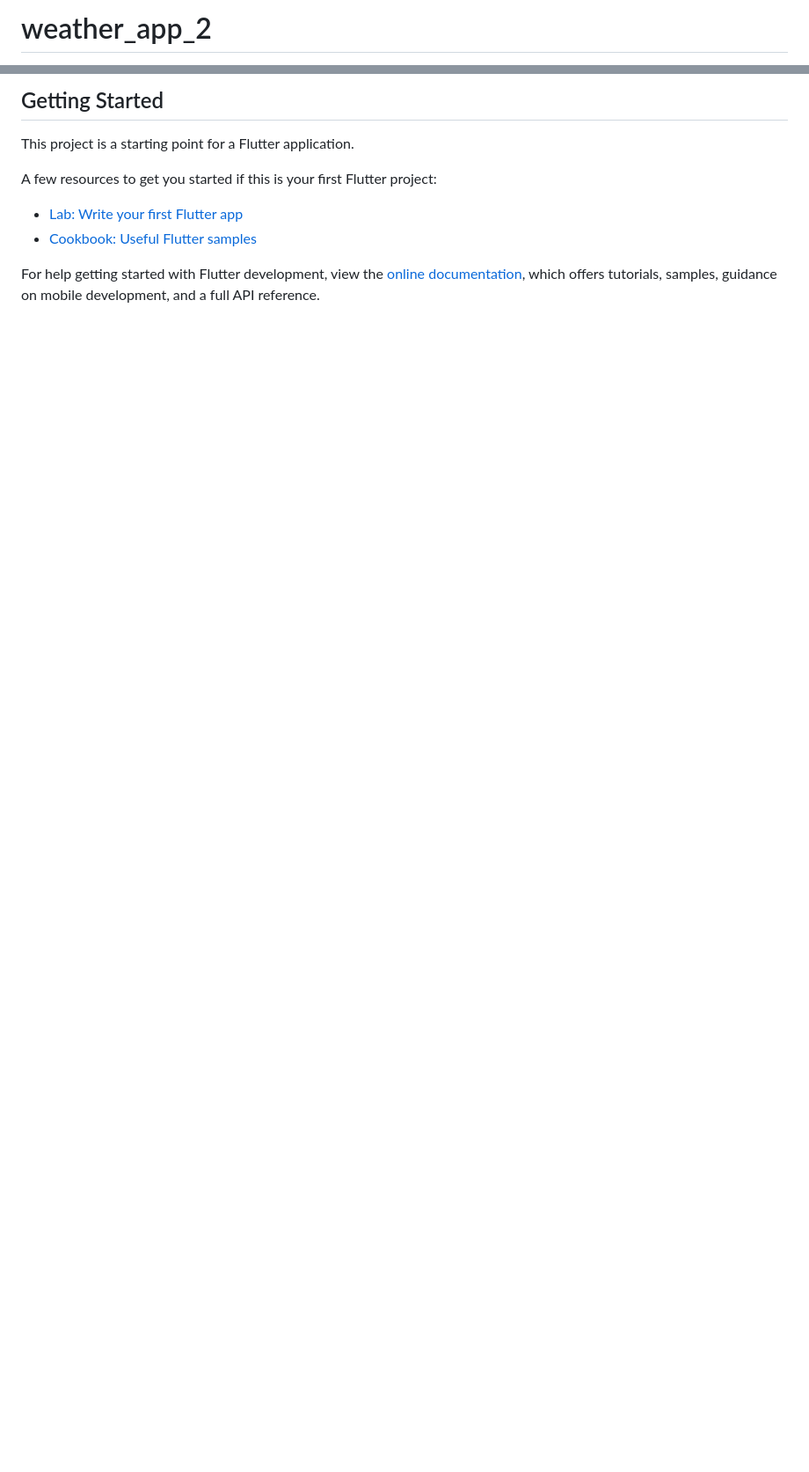
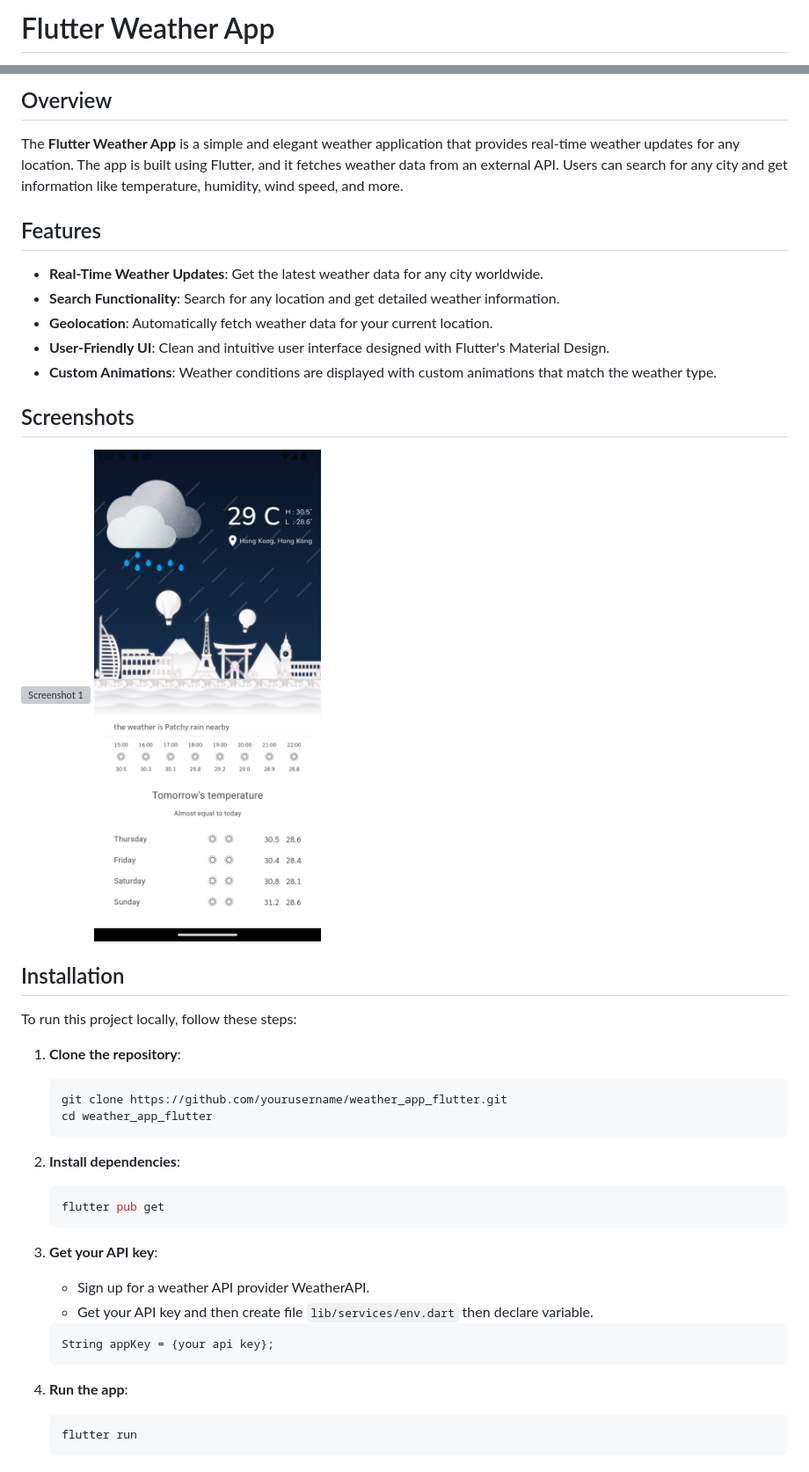
Before and after one commit to MohamedAlaga/weather_app_flutter, a Markdown page: README.md, 2 parts joined by grey strips. Shown: that part at 88% size. GitHub-like rendering; pictures changed too: assets/images/Screenshot2.png (added); blank space fills up the shorter version; grey boxes are pictures that could not be loaded.

````diff
--- a/README.md
+++ b/README.md
@@ -1,2 +1,2 @@
-# weather_app_2
+# Flutter Weather App
 
@@ -4,13 +4,45 @@ A new Flutter project.
 
-## Getting Started
+## Overview
 
-This project is a starting point for a Flutter application.
+The **Flutter Weather App** is a simple and elegant weather application that provides real-time weather updates for any location. The app is built using Flutter, and it fetches weather data from an external API. Users can search for any city and get information like temperature, humidity, wind speed, and more.
 
-A few resources to get you started if this is your first Flutter project:
+## Features
 
-- [Lab: Write your first Flutter app](https://docs.flutter.dev/get-started/codelab)
-- [Cookbook: Useful Flutter samples](https://docs.flutter.dev/cookbook)
+- **Real-Time Weather Updates**: Get the latest weather data for any city worldwide.
+- **Search Functionality**: Search for any location and get detailed weather information.
+- **Geolocation**: Automatically fetch weather data for your current location.
+- **User-Friendly UI**: Clean and intuitive user interface designed with Flutter's Material Design.
+- **Custom Animations**: Weather conditions are displayed with custom animations that match the weather type.
 
-For help getting started with Flutter development, view the
-[online documentation](https://docs.flutter.dev/), which offers tutorials,
-samples, guidance on mobile development, and a full API reference.
+## Screenshots
+
+![Screenshot 1](./assets/images/Screenshot1.png)
+![Screenshot 2](./assets/images/Screenshot2.png)
+
+## Installation
+
+To run this project locally, follow these steps:
+
+1. **Clone the repository**:
+    ```bash
+    git clone https://github.com/yourusername/weather_app_flutter.git
+    cd weather_app_flutter
+    ```
+
+2. **Install dependencies**:
+    ```bash
+    flutter pub get
+    ```
+
+3. **Get your API key**:
+    - Sign up for a weather API provider WeatherAPI.
+    - Get your API key and then create file `lib/services/env.dart` then declare variable.
+    ```bash
+    String appKey = {your api key};
+    ```
+
+4. **Run the app**:
+    ```bash
+    flutter run
+    ```
+
````
Also changed, not shown: other parts of README.md (+22 -1 lines), 2 other files.
